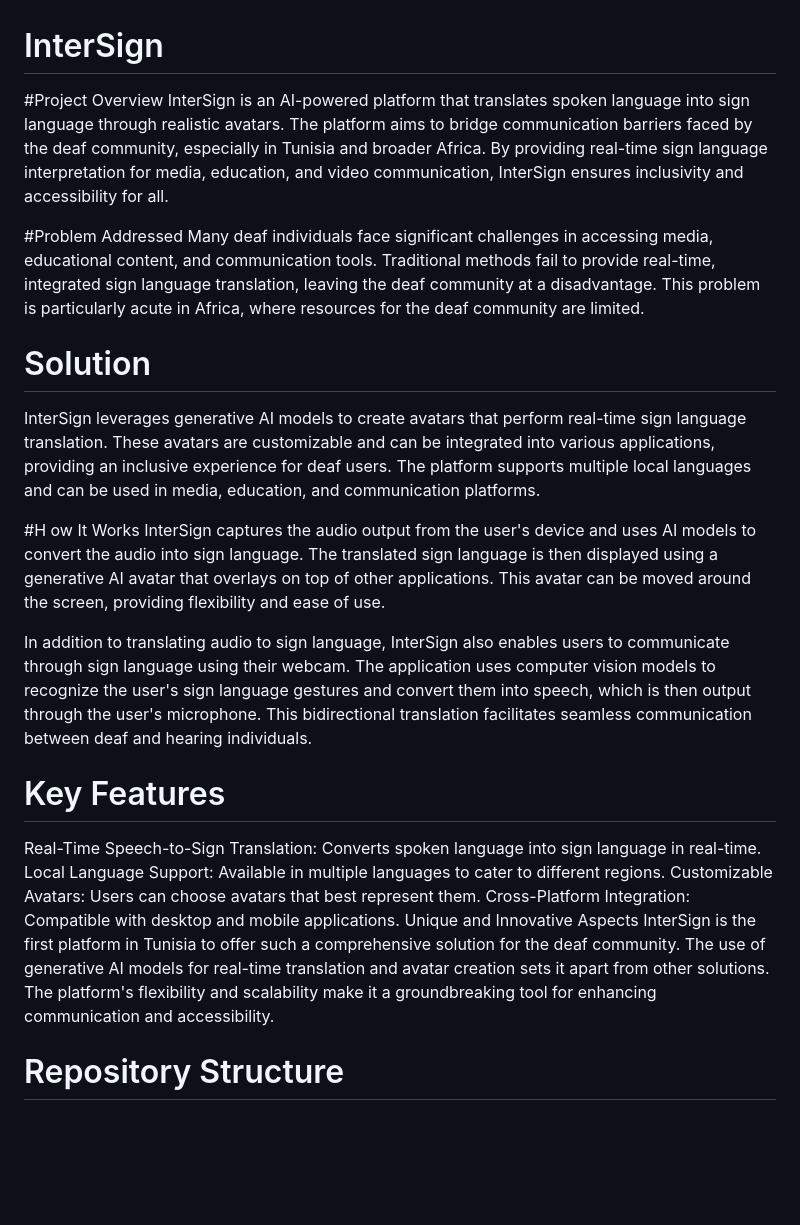
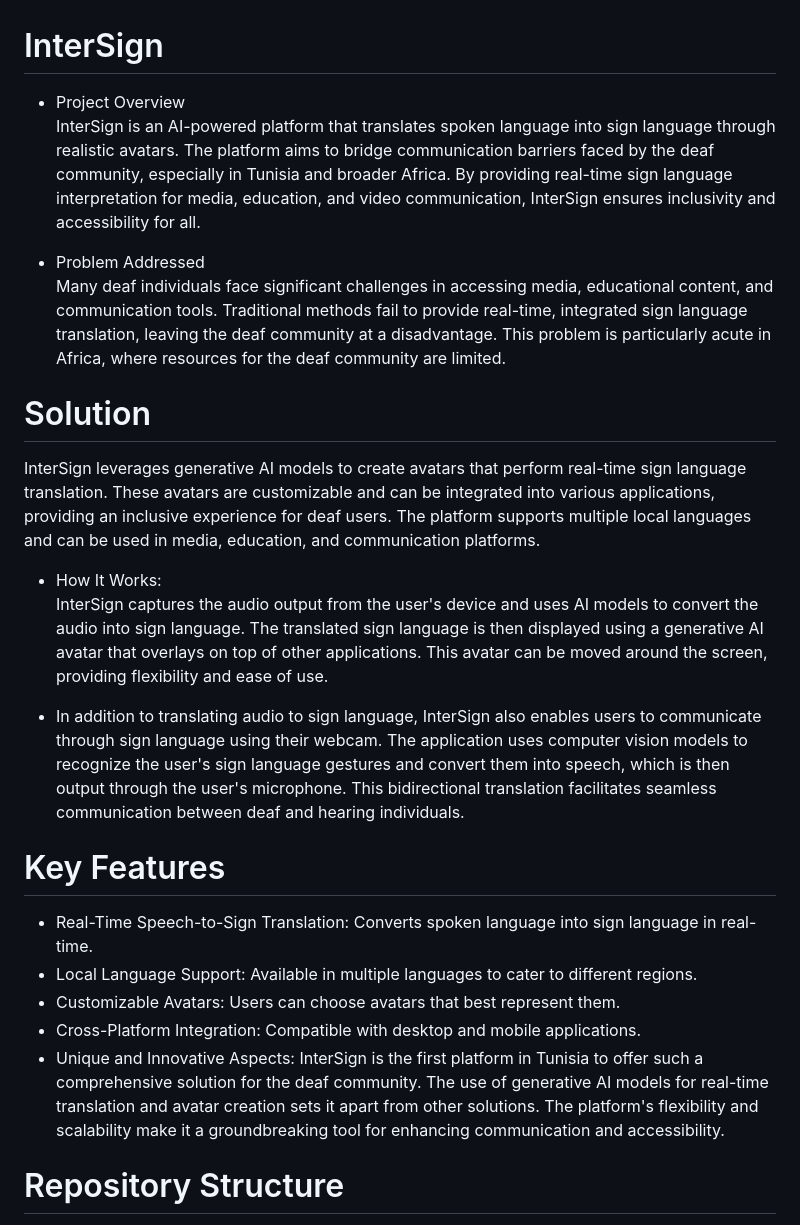
Before and after one commit to darkisabsent/InterSign-2, a Markdown page: README.md, the part around one of its changes. GitHub-like rendering; blank space fills up the shorter version.

```diff
--- a/README.md
+++ b/README.md
@@ -2,27 +2,26 @@
 
 
 
-#Project Overview
+- Project Overview
 InterSign is an AI-powered platform that translates spoken language into sign language through realistic avatars. The platform aims to bridge communication barriers faced by the deaf community, especially in Tunisia and broader Africa. By providing real-time sign language interpretation for media, education, and video communication, InterSign ensures inclusivity and accessibility for all.
 
-#Problem Addressed
+- Problem Addressed
 Many deaf individuals face significant challenges in accessing media, educational content, and communication tools. Traditional methods fail to provide real-time, integrated sign language translation, leaving the deaf community at a disadvantage. This problem is particularly acute in Africa, where resources for the deaf community are limited.
 
 # Solution
 InterSign leverages generative AI models to create avatars that perform real-time sign language translation. These avatars are customizable and can be integrated into various applications, providing an inclusive experience for deaf users. The platform supports multiple local languages and can be used in media, education, and communication platforms.
 
-#H ow It Works
+- How It Works:
 InterSign captures the audio output from the user's device and uses AI models to convert the audio into sign language. The translated sign language is then displayed using a generative AI avatar that overlays on top of other applications. This avatar can be moved around the screen, providing flexibility and ease of use.
 
-In addition to translating audio to sign language, InterSign also enables users to communicate through sign language using their webcam. The application uses computer vision models to recognize the user's sign language gestures and convert them into speech, which is then output through the user's microphone. This bidirectional translation facilitates seamless communication between deaf and hearing individuals.
+- In addition to translating audio to sign language, InterSign also enables users to communicate through sign language using their webcam. The application uses computer vision models to recognize the user's sign language gestures and convert them into speech, which is then output through the user's microphone. This bidirectional translation facilitates seamless communication between deaf and hearing individuals.
 
 # Key Features
-Real-Time Speech-to-Sign Translation: Converts spoken language into sign language in real-time.
-Local Language Support: Available in multiple languages to cater to different regions.
-Customizable Avatars: Users can choose avatars that best represent them.
-Cross-Platform Integration: Compatible with desktop and mobile applications.
-Unique and Innovative Aspects
-InterSign is the first platform in Tunisia to offer such a comprehensive solution for the deaf community. The use of generative AI models for real-time translation and avatar creation sets it apart from other solutions. The platform's flexibility and scalability make it a groundbreaking tool for enhancing communication and accessibility.
+- Real-Time Speech-to-Sign Translation: Converts spoken language into sign language in real-time.
+- Local Language Support: Available in multiple languages to cater to different regions.
+- Customizable Avatars: Users can choose avatars that best represent them.
+- Cross-Platform Integration: Compatible with desktop and mobile applications.
+- Unique and Innovative Aspects: InterSign is the first platform in Tunisia to offer such a comprehensive solution for the deaf community. The use of generative AI models for real-time translation and avatar creation sets it apart from other solutions. The platform's flexibility and scalability make it a groundbreaking tool for enhancing communication and accessibility.
 
 # Repository Structure
 
```
Also changed, not shown: other parts of README.md (+2 -1 lines).
